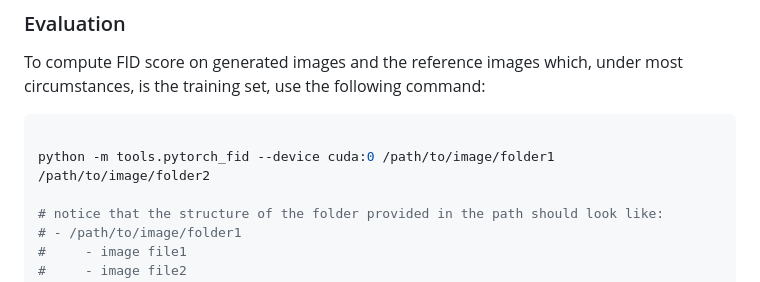
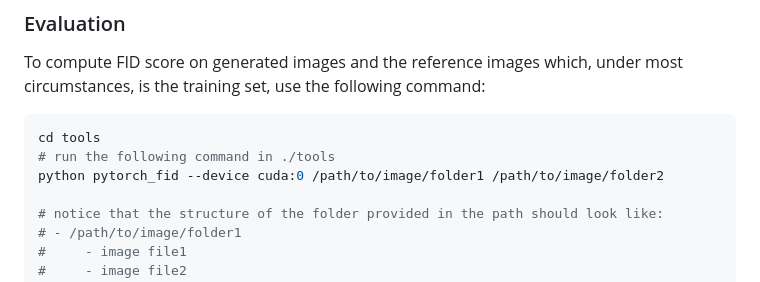
Before and after one commit to jiachenlei/maskdm, a Markdown page: README.md, the part around the change. Rendered like a GitHub page.

````diff
--- a/README.md
+++ b/README.md
@@ -124,8 +124,9 @@ bash run.sh 0,1,2,3 mask,ddpm,test temp,/path/to/config/file.yml temp,/path/to/c
 To compute FID score on generated images and the reference images which, under most circumstances, is the training set, use the following command:
 
 ```python
-
-python -m tools.pytorch_fid --device cuda:0 /path/to/image/folder1 /path/to/image/folder2
+cd tools
+# run the following command in ./tools
+python pytorch_fid --device cuda:0 /path/to/image/folder1 /path/to/image/folder2
 
 # notice that the structure of the folder provided in the path should look like:
 # - /path/to/image/folder1
````
